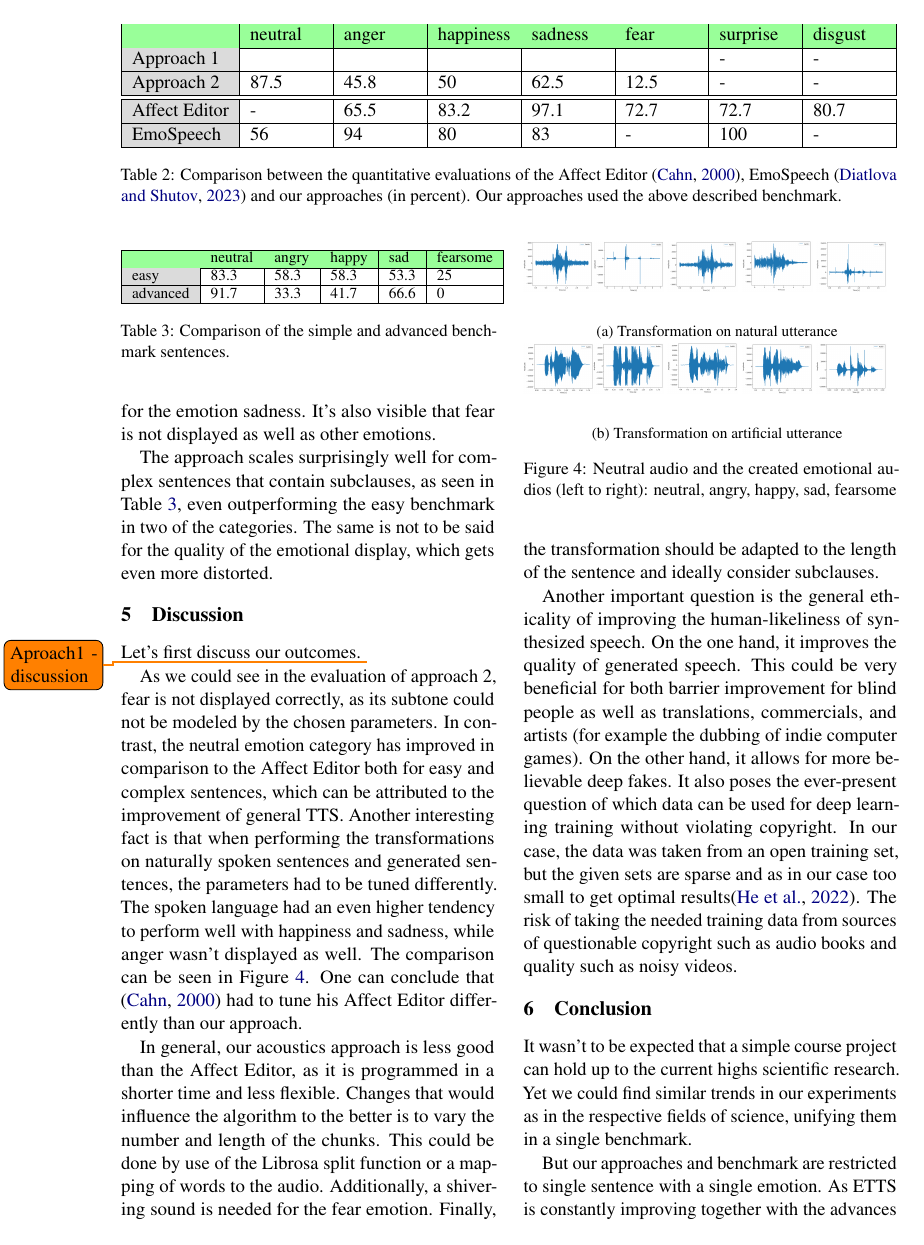
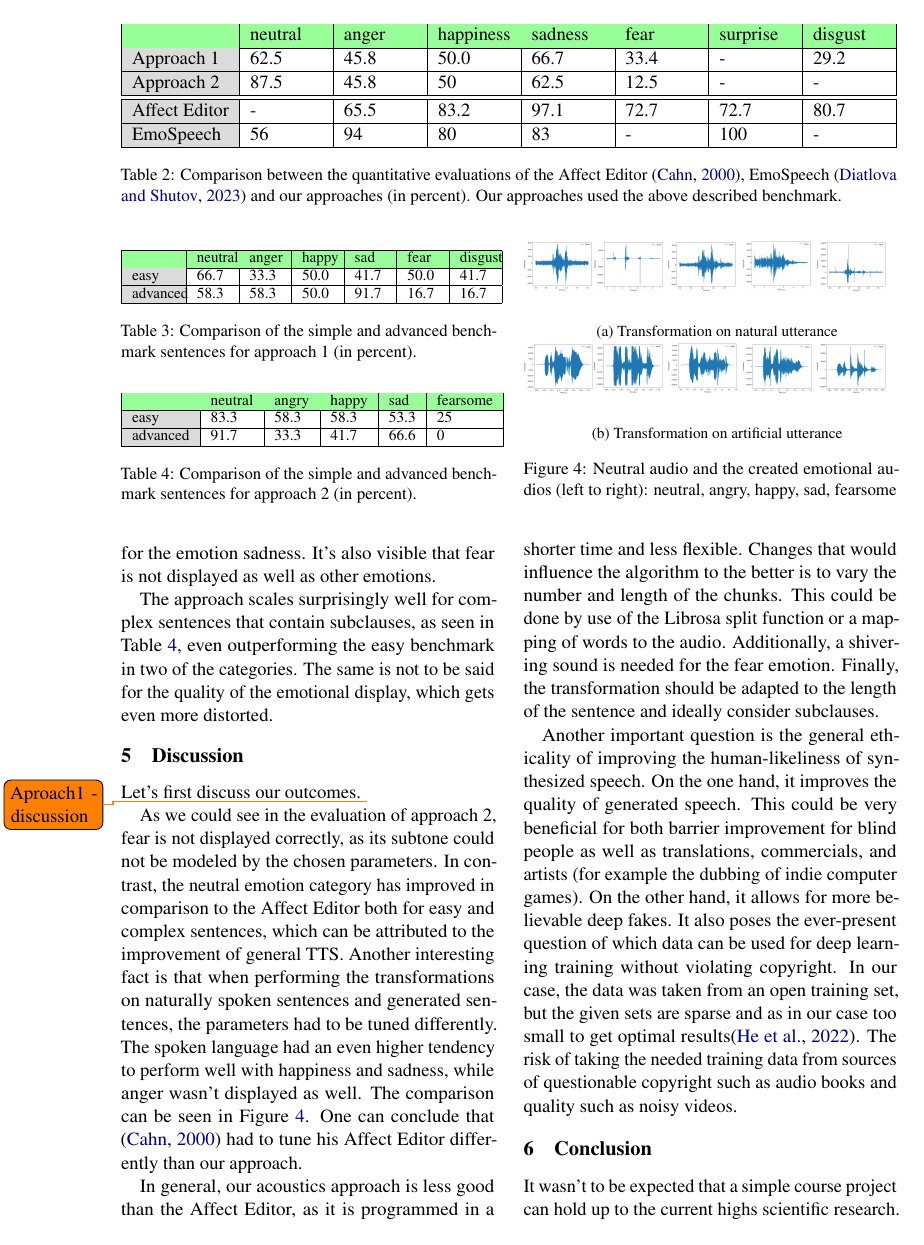
Before and after one commit to Iphled/Affective_Speech_Synthesis, a LaTeX paper (Verteidigung/Report.tex): page 7 of 9. Compiled offline with pdfLaTeX.

Commit message:
fill benchmark tables

```diff
--- a/Verteidigung/Report.tex
+++ b/Verteidigung/Report.tex
@@ -254,7 +254,7 @@ The sentences are then interlaced with the four emotions anger, happiness, sadne
 \hline
 \rowcolor{mintgreen}&neutral&anger&happiness&sadness&fear&surprise&disgust\\
 \hline
-\cellcolor{gainsboro}Approach 1&&&&&&-&-\\
+\cellcolor{gainsboro}Approach 1&62.5&45.8&50.0&66.7&33.4&-&29.2\\
 \hline
 \cellcolor{gainsboro}Approach 2&87.5&45.8&50&62.5&12.5&-&-\\
 \hline
@@ -276,7 +276,27 @@ The metric of the comparison is a problem in itself, as ETTS has no uniform eval
 
 The algorithms can have two sources of error. The first one lies in the emotion recognition. Based on the CARER dataset \cite{saravia-etal-2018-carer} we can say, that the accuracy of this part lies at 93\%. The second risk of failure lies in the embedding of the emotion into the audio. Here our two approaches differ.
 
+\begin{table}[h]
+
+\small
+\vspace{5px}
+{
+\begin{tabular}{|p{0.9cm}|p{0.65cm}|p{0.65cm}|p{0.65cm}|p{0.65cm}|p{0.65cm}|p{0.65cm}|}
+\hline
+\rowcolor{mintgreen}&neutral&anger&happy&sad&fear&disgust\\
+\hline
+\cellcolor{gainsboro}easy&66.7&33.3&50.0&41.7&50.0&41.7\\
+\hline
+\cellcolor{gainsboro}advanced&58.3&58.3&50.0&91.7&16.7&16.7\\
+\hline
+\end{tabular}
+}
+
+\caption{Comparison of the simple and advanced benchmark sentences for approach 1 (in percent).}
+\label{Tabelle2}
+\end{table}
 \todo{Evaluation Approach 1}
+
 \begin{table}[h]
 
 \small
@@ -293,13 +313,13 @@ The algorithms can have two sources of error. The first one lies in the emotion
 \end{tabular}
 }
 
-\caption{Comparison of the simple and advanced benchmark sentences.}
-\label{Tabelle2}
+\caption{Comparison of the simple and advanced benchmark sentences for approach 2 (in percent).}
+\label{Tabelle3}
 \end{table}
 
 Approach 2 performs well in the quantitative analysis of Table \ref{Tabelle}, but not as good as \cite{cahn_generation_2000} on any of the comparable emotions. It also has the same qualitative problems that might compromise the affect editor. The emotion, while clearly embedded, tends to be comically emphasized, especially for the emotion sadness. It's also visible that fear is not displayed as well as other emotions.
 
-The approach scales surprisingly well for complex sentences that contain subclauses, as seen in Table \ref{Tabelle2}, even outperforming the easy benchmark in two of the categories. The same is not to be said for the quality of the emotional display, which gets even more distorted.
+The approach scales surprisingly well for complex sentences that contain subclauses, as seen in Table \ref{Tabelle3}, even outperforming the easy benchmark in two of the categories. The same is not to be said for the quality of the emotional display, which gets even more distorted.
 
 
 \section{Discussion}
```
